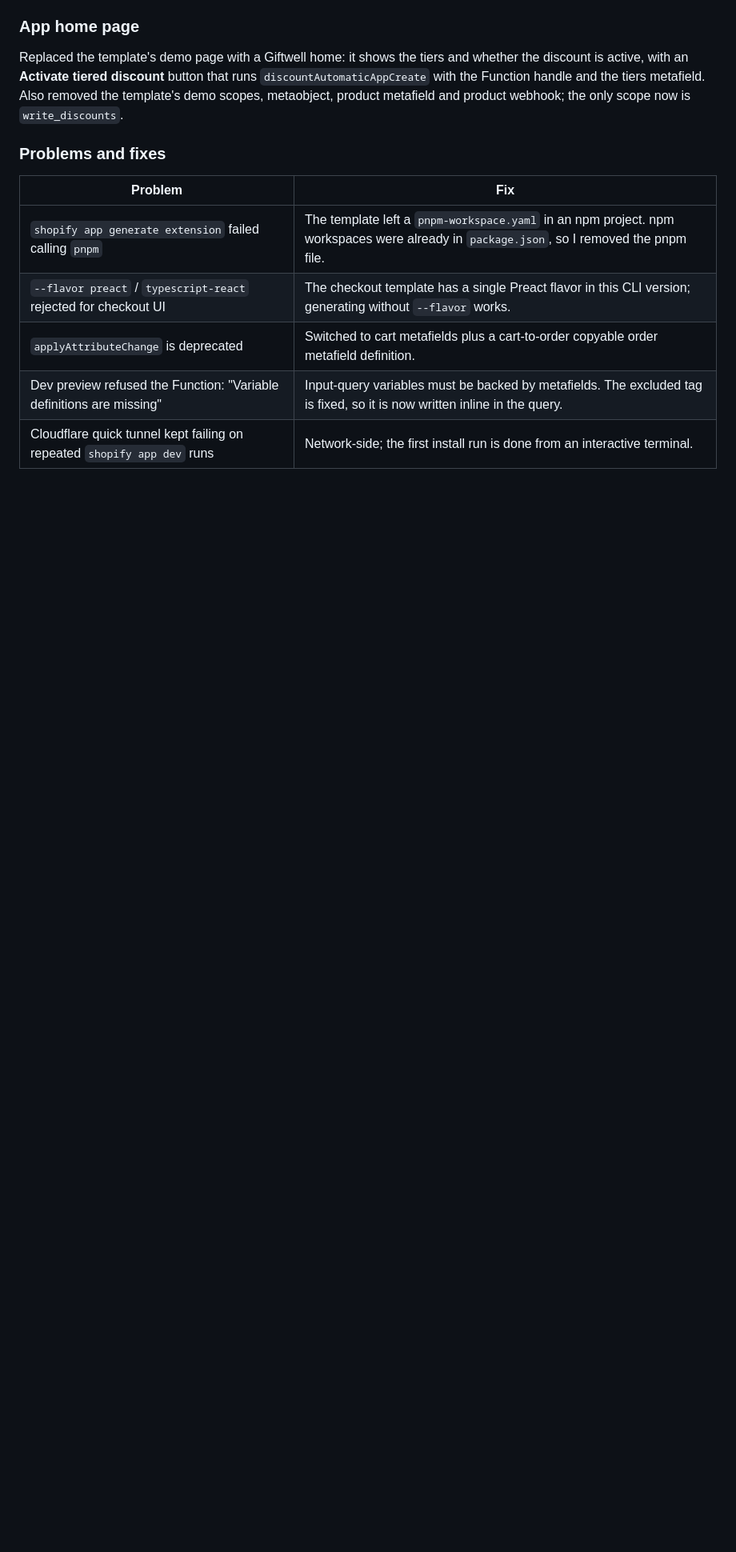
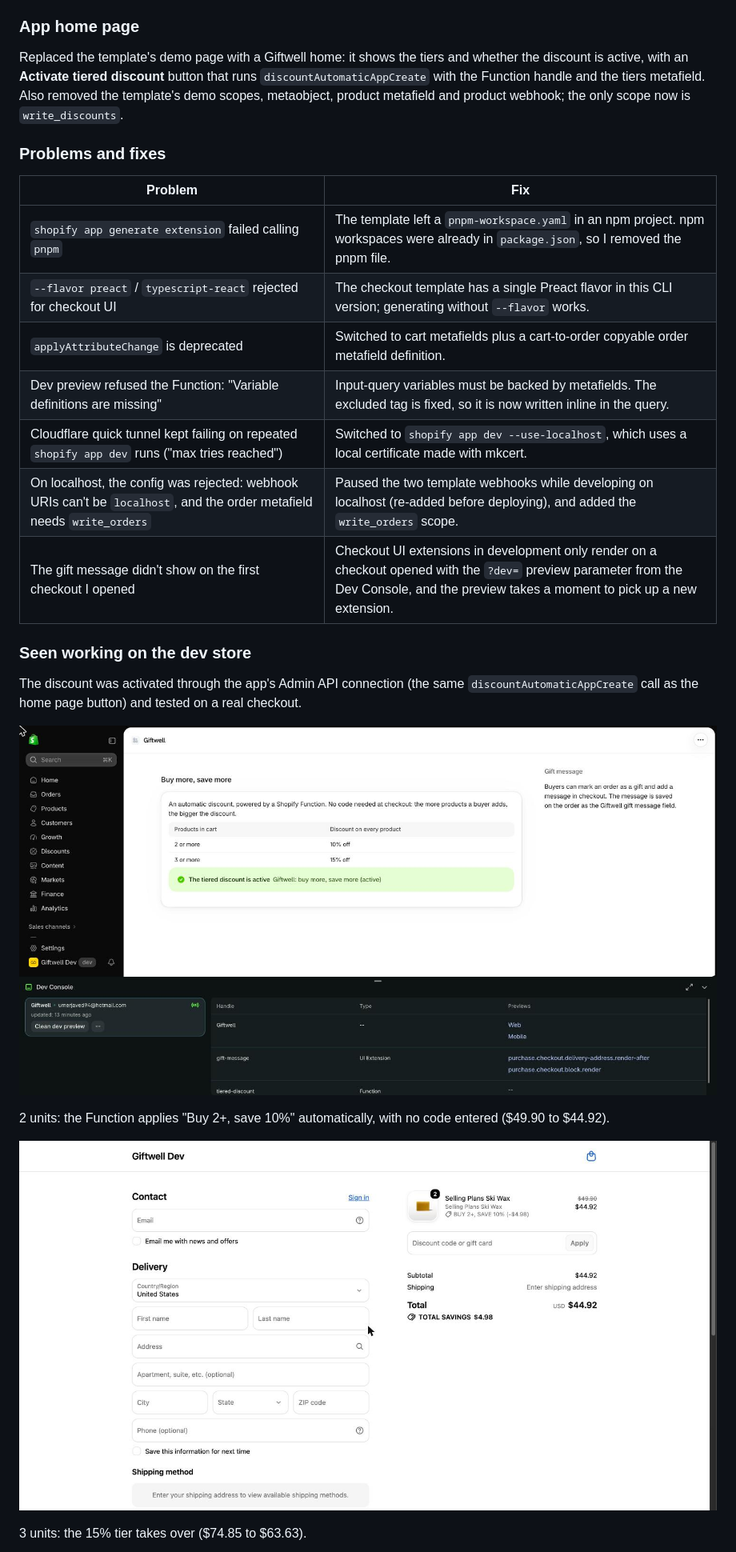
Before and after one commit to heyumerjaved/giftwell, a Markdown page: docs/journal/BUILD-JOURNAL.md, the part around one of its changes. Shown at 80% size. Drawn GitHub-style; pictures changed too: docs/journal/screenshots/03-app-home-discount-active.jpg (added), docs/journal/screenshots/04-checkout-tier-10-percent.jpg (added); blank space fills up the shorter version.

```diff
--- a/docs/journal/BUILD-JOURNAL.md
+++ b/docs/journal/BUILD-JOURNAL.md
@@ -97,4 +97,18 @@ Replaced the template's demo page with a Giftwell home: it shows the tiers and w
 | `--flavor preact` / `typescript-react` rejected for checkout UI | The checkout template has a single Preact flavor in this CLI version; generating without `--flavor` works. |
 | `applyAttributeChange` is deprecated | Switched to cart metafields plus a cart-to-order copyable order metafield definition. |
 | Dev preview refused the Function: "Variable definitions are missing" | Input-query variables must be backed by metafields. The excluded tag is fixed, so it is now written inline in the query. |
-| Cloudflare quick tunnel kept failing on repeated `shopify app dev` runs | Network-side; the first install run is done from an interactive terminal. |
+| Cloudflare quick tunnel kept failing on repeated `shopify app dev` runs ("max tries reached") | Switched to `shopify app dev --use-localhost`, which uses a local certificate made with mkcert. |
+| On localhost, the config was rejected: webhook URIs can't be `localhost`, and the order metafield needs `write_orders` | Paused the two template webhooks while developing on localhost (re-added before deploying), and added the `write_orders` scope. |
+| The gift message didn't show on the first checkout I opened | Checkout UI extensions in development only render on a checkout opened with the `?dev=` preview parameter from the Dev Console, and the preview takes a moment to pick up a new extension. |
+
+### Seen working on the dev store
+The discount was activated through the app's Admin API connection (the same `discountAutomaticAppCreate` call as the home page button) and tested on a real checkout.
+
+![Giftwell home: tiers and the active discount](screenshots/03-app-home-discount-active.jpg)
+
+2 units: the Function applies "Buy 2+, save 10%" automatically, with no code entered ($49.90 to $44.92).
+
+![Checkout with the 10% tier applied](screenshots/04-checkout-tier-10-percent.jpg)
+
+3 units: the 15% tier takes over ($74.85 to $63.63).
+
```
Also changed, not shown: other parts of docs/journal/BUILD-JOURNAL.md (+9 -3 lines), docs/journal/screenshots/05-checkout-gift-message-and-discount.jpg (added), docs/journal/screenshots/06-checkout-tier-15-percent.png (added), 1 other file.
